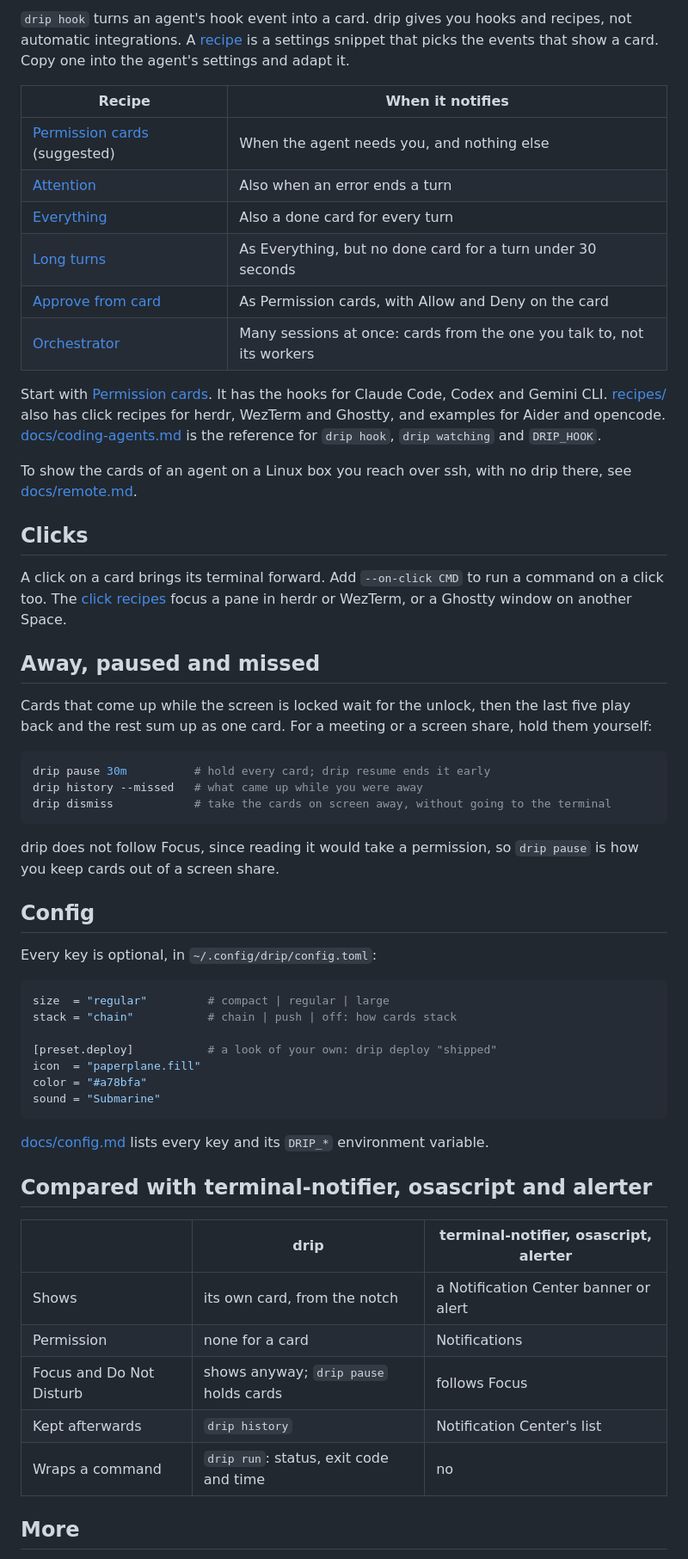
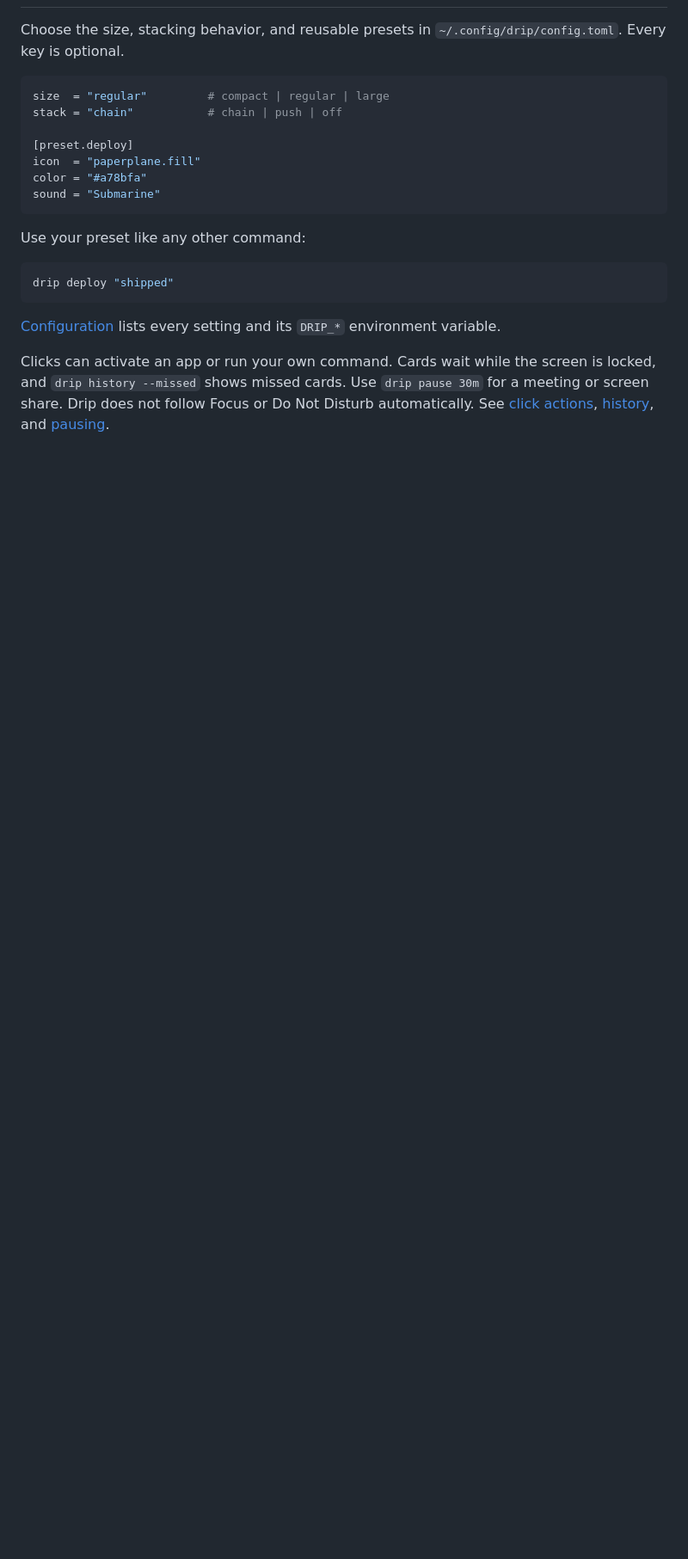
Before and after one commit to jrnxf/drip, a Markdown page: README.md, the part around one of its changes. Shown at 86% size. Rendered like a GitHub page; blank space fills up the shorter version.

Commit message:
Simplify README around composition and customization (#120)
* Move README demo above installation

* Focus README on composition and customization

* Tighten README introduction and lead with the demo

````diff
--- a/README.md
+++ b/README.md
@@ -85,70 +60,26 @@ watching that terminal.
 
-`drip hook` turns an agent's hook event into a card. drip gives you hooks and recipes, not automatic
-integrations. A [recipe](recipes/README.md) is a settings snippet that picks the events that show a
-card. Copy one into the agent's settings and adapt it.
-
-| Recipe | When it notifies |
-| --- | --- |
-| [Permission cards](recipes/permission-cards/) (suggested) | When the agent needs you, and nothing else |
-| [Attention](recipes/attention/) | Also when an error ends a turn |
-| [Everything](recipes/everything/) | Also a done card for every turn |
-| [Long turns](recipes/long-turns/) | As Everything, but no done card for a turn under 30 seconds |
-| [Approve from card](recipes/approve-from-card/) | As Permission cards, with Allow and Deny on the card |
-| [Orchestrator](recipes/orchestrator/) | Many sessions at once: cards from the one you talk to, not its workers |
-
-Start with [Permission cards](recipes/permission-cards/). It has the hooks for Claude Code, Codex
-and Gemini CLI. [recipes/](recipes/README.md) also has click recipes for herdr, WezTerm and Ghostty,
-and examples for Aider and opencode. [docs/coding-agents.md](docs/coding-agents.md) is the reference
-for `drip hook`, `drip watching` and `DRIP_HOOK`.
-
-To show the cards of an agent on a Linux box you reach over ssh, with no drip there, see
-[docs/remote.md](docs/remote.md).
-
-## Clicks
-
-A click on a card brings its terminal forward. Add `--on-click CMD` to run a command on a click too.
-The [click recipes](recipes/README.md) focus a pane in herdr or WezTerm, or a Ghostty window on
-another Space.
-
-## Away, paused and missed
-
-Cards that come up while the screen is locked wait for the unlock, then the last five play back and
-the rest sum up as one card. For a meeting or a screen share, hold them yourself:
-
-```sh
-drip pause 30m          # hold every card; drip resume ends it early
-drip history --missed   # what came up while you were away
-drip dismiss            # take the cards on screen away, without going to the terminal
-```
-
-drip does not follow Focus, since reading it would take a permission, so `drip pause` is how you
-keep cards out of a screen share.
-
-## Config
-
-Every key is optional, in `~/.config/drip/config.toml`:
+Choose the size, stacking behavior, and reusable presets in `~/.config/drip/config.toml`. Every key is optional.
 
 ```toml
 size  = "regular"         # compact | regular | large
-stack = "chain"           # chain | push | off: how cards stack
+stack = "chain"           # chain | push | off
 
-[preset.deploy]           # a look of your own: drip deploy "shipped"
+[preset.deploy]
 icon  = "paperplane.fill"
 color = "#a78bfa"
 sound = "Submarine"
 ```
 
-[docs/config.md](docs/config.md) lists every key and its `DRIP_*` environment variable.
+Use your preset like any other command:
 
-## Compared with terminal-notifier, osascript and alerter
+```sh
+drip deploy "shipped"
+```
 
-| | drip | terminal-notifier, osascript, alerter |
-| --- | --- | --- |
-| Shows | its own card, from the notch | a Notification Center banner or alert |
-| Permission | none for a card | Notifications |
-| Focus and Do Not Disturb | shows anyway; `drip pause` holds cards | follows Focus |
-| Kept afterwards | `drip history` | Notification Center's list |
-| Wraps a command | `drip run`: status, exit code and time | no |
+[Configuration](docs/config.md) lists every setting and its `DRIP_*` environment variable.
 
-## More
+Clicks can activate an app or run your own command. Cards wait while the screen is locked,
+and `drip history --missed` shows missed cards. Use `drip pause 30m` for a meeting or screen share.
+Drip does not follow Focus or Do Not Disturb automatically.
+See [click actions](docs/usage.md#clicks), [history](docs/usage.md#missed-cards-and-history), and [pausing](docs/usage.md#pausing).
 
````
Also changed, not shown: other parts of README.md (+36 -51 lines), docs/comparison.md (added, +11 -0 lines).
